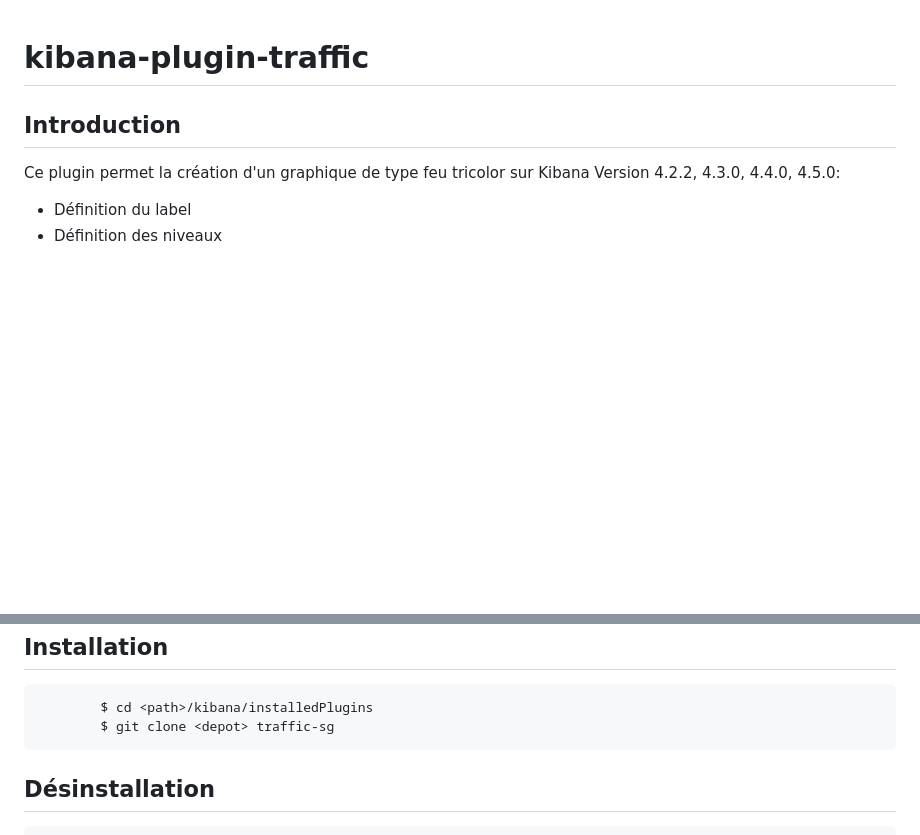
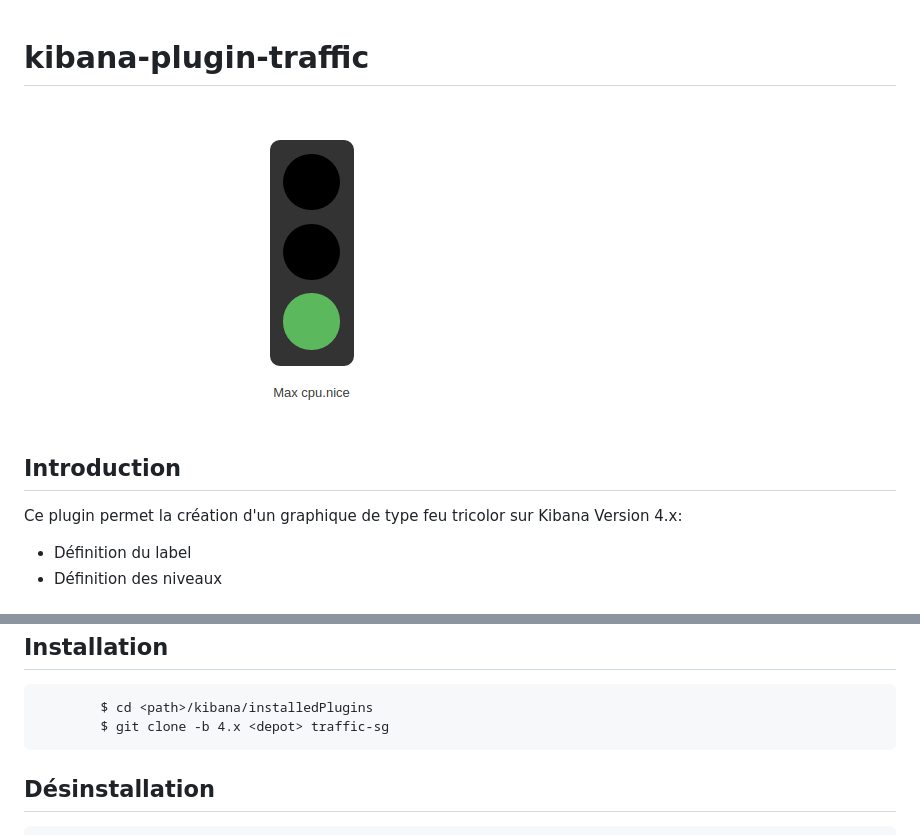
Before and after one commit to sbeyn/kibana-plugin-traffic-sg, a Markdown page: README.md, 2 parts joined by grey strips. GitHub-like rendering; pictures changed too: screenshot.png (added); blank space fills up the shorter version.

````diff
--- a/README.md
+++ b/README.md
@@ -2,11 +2,12 @@
 kibana-plugin-traffic
 =====================
 
+![screenshot](./screenshot.png)
 
 Introduction
 -------------
 
-Ce plugin permet la création d'un graphique de type feu tricolor sur Kibana Version 4.2.2, 4.3.0, 4.4.0, 4.5.0:
+Ce plugin permet la création d'un graphique de type feu tricolor sur Kibana Version 4.x:
 
 * Définition du label
 * Définition des niveaux
@@ -33,7 +34,7 @@ Installation
 
 ```
         $ cd <path>/kibana/installedPlugins
-        $ git clone <depot> traffic-sg
+        $ git clone -b 4.x <depot> traffic-sg
 ```
 
 
````
